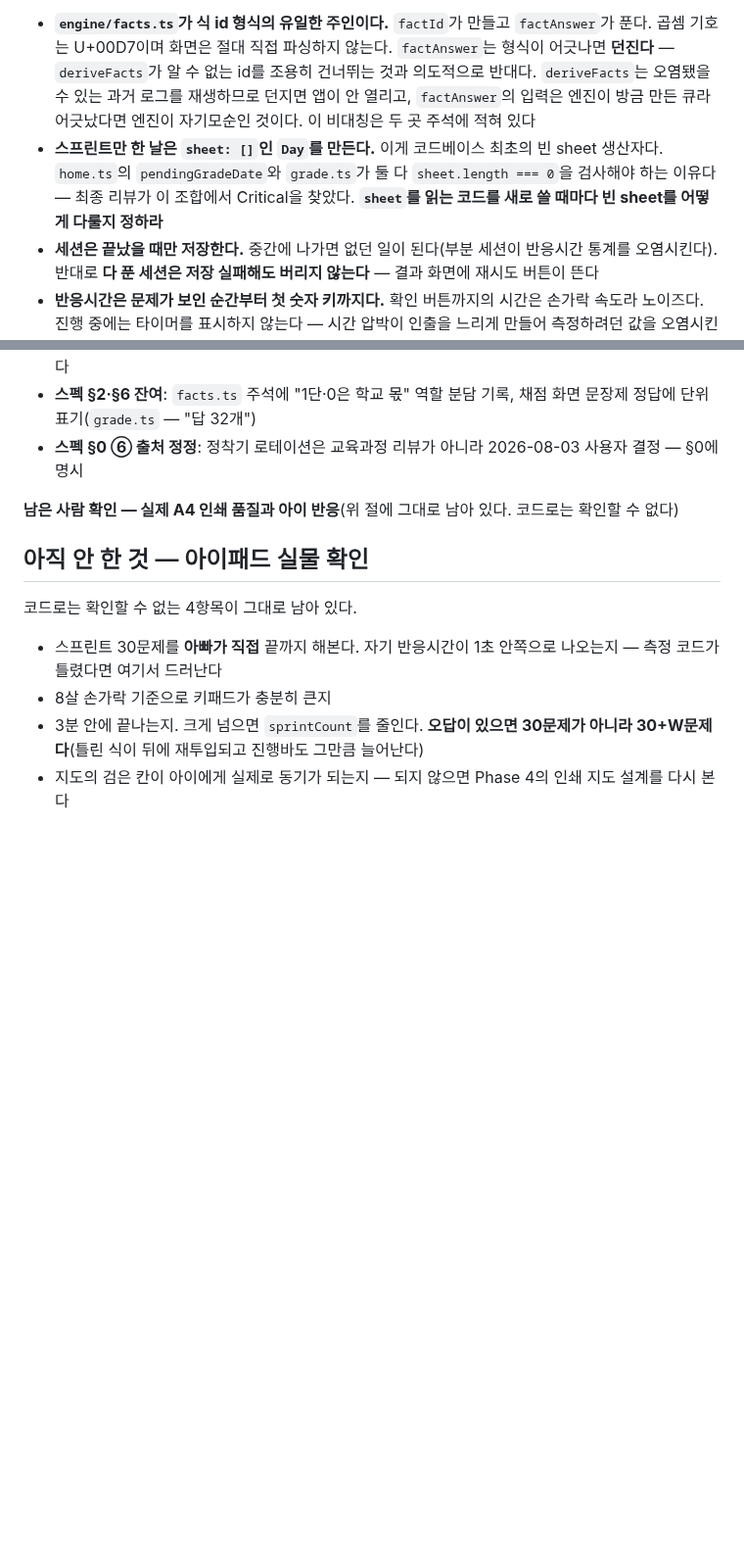
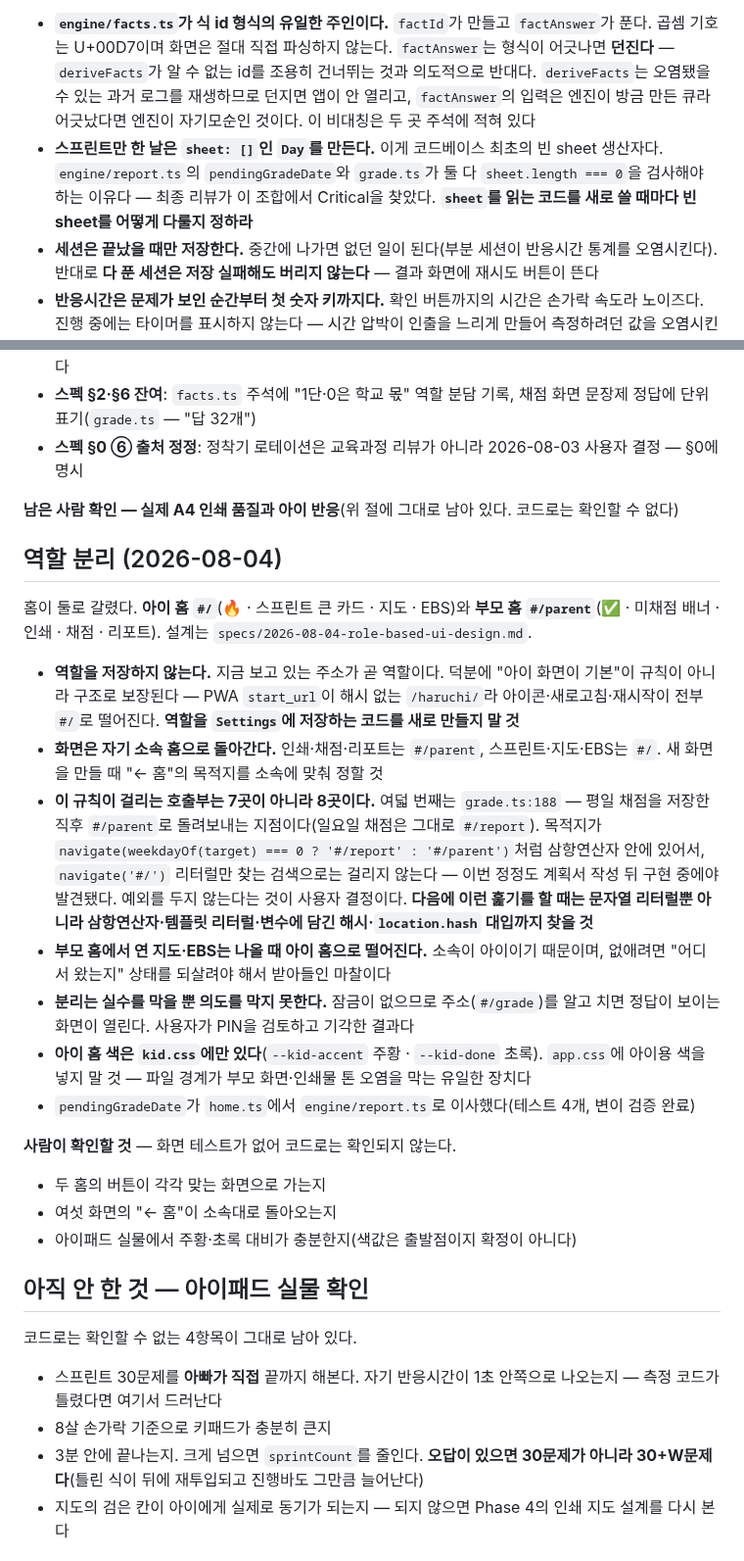
Before and after one commit to watson-develop/haruchi, a Markdown page: docs/superpowers/HANDOFF.md, 2 parts joined by grey strips. Shown at 98% size. GitHub-like rendering; blank space fills up the shorter version.

Commit message:
docs: 역할 분리를 기본 설계와 인수인계에 반영한다
코드가 바뀌었는데 문서가 옛 홈을 설명하고 있으면 다음 세션이 "문서에
맞추겠다"며 되돌릴 위험이 있다.

- 기본 설계 §7의 홈 그림은 설계 시점 기록으로 남기되, 현재 구조의 정본이
  2026-08-04-role-based-ui-design.md임을 머리에 달았다("이 절을 근거로 홈을
  하나로 되돌리지 말 것")
- HANDOFF에 역할 분리 절 추가: 역할을 저장하지 않는다는 원칙, "화면은 자기
  소속 홈으로 돌아간다" 규칙, 부모 홈→지도·EBS의 의도된 마찰, 잠금이 없어
  실수만 막는다는 한계, kid.css 경계, 사람이 확인할 항목 셋
- home.ts를 현재형으로 가리키던 두 줄을 새 파일 이름으로 정정

Co-Authored-By: Claude Opus 5 (1M context) <noreply@anthropic.com>

```diff
--- a/docs/superpowers/HANDOFF.md
+++ b/docs/superpowers/HANDOFF.md
@@ -42,7 +42,7 @@
 **Phase 2가 세운 것 중 기억할 것**
 
 - **`engine/facts.ts`가 식 id 형식의 유일한 주인이다.** `factId`가 만들고 `factAnswer`가 푼다. 곱셈 기호는 U+00D7이며 화면은 절대 직접 파싱하지 않는다. `factAnswer`는 형식이 어긋나면 **던진다** — `deriveFacts`가 알 수 없는 id를 조용히 건너뛰는 것과 의도적으로 반대다. `deriveFacts`는 오염됐을 수 있는 과거 로그를 재생하므로 던지면 앱이 안 열리고, `factAnswer`의 입력은 엔진이 방금 만든 큐라 어긋났다면 엔진이 자기모순인 것이다. 이 비대칭은 두 곳 주석에 적혀 있다
-- **스프린트만 한 날은 `sheet: []`인 `Day`를 만든다.** 이게 코드베이스 최초의 빈 sheet 생산자다. `home.ts`의 `pendingGradeDate`와 `grade.ts`가 둘 다 `sheet.length === 0`을 검사해야 하는 이유다 — 최종 리뷰가 이 조합에서 Critical을 찾았다. **`sheet`를 읽는 코드를 새로 쓸 때마다 빈 sheet를 어떻게 다룰지 정하라**
+- **스프린트만 한 날은 `sheet: []`인 `Day`를 만든다.** 이게 코드베이스 최초의 빈 sheet 생산자다. `engine/report.ts`의 `pendingGradeDate`와 `grade.ts`가 둘 다 `sheet.length === 0`을 검사해야 하는 이유다 — 최종 리뷰가 이 조합에서 Critical을 찾았다. **`sheet`를 읽는 코드를 새로 쓸 때마다 빈 sheet를 어떻게 다룰지 정하라**
 - **세션은 끝났을 때만 저장한다.** 중간에 나가면 없던 일이 된다(부분 세션이 반응시간 통계를 오염시킨다). 반대로 **다 푼 세션은 저장 실패해도 버리지 않는다** — 결과 화면에 재시도 버튼이 뜬다
 - **반응시간은 문제가 보인 순간부터 첫 숫자 키까지다.** 확인 버튼까지의 시간은 손가락 속도라 노이즈다. 진행 중에는 타이머를 표시하지 않는다 — 시간 압박이 인출을 느리게 만들어 측정하려던 값을 오염시킨다
 - **`navigate()`는 같은 해시로 불려도 `hashchange`를 쏜다.** 안 그러면 이미 `#/`인 화면의 "← 홈" 버튼이 죽고, 주소창 없는 아이패드에서는 강제 종료 말고 길이 없다
@@ -123,6 +123,24 @@
 
 **남은 사람 확인 — 실제 A4 인쇄 품질과 아이 반응**(위 절에 그대로 남아 있다. 코드로는 확인할 수 없다)
 
+## 역할 분리 (2026-08-04)
+
+홈이 둘로 갈렸다. **아이 홈 `#/`**(🔥 · 스프린트 큰 카드 · 지도 · EBS)와 **부모 홈 `#/parent`**(✅ · 미채점 배너 · 인쇄 · 채점 · 리포트). 설계는 `specs/2026-08-04-role-based-ui-design.md`.
+
+- **역할을 저장하지 않는다.** 지금 보고 있는 주소가 곧 역할이다. 덕분에 "아이 화면이 기본"이 규칙이 아니라 구조로 보장된다 — PWA `start_url`이 해시 없는 `/haruchi/`라 아이콘·새로고침·재시작이 전부 `#/`로 떨어진다. **역할을 `Settings`에 저장하는 코드를 새로 만들지 말 것**
+- **화면은 자기 소속 홈으로 돌아간다.** 인쇄·채점·리포트는 `#/parent`, 스프린트·지도·EBS는 `#/`. 새 화면을 만들 때 "← 홈"의 목적지를 소속에 맞춰 정할 것
+- **이 규칙이 걸리는 호출부는 7곳이 아니라 8곳이다.** 여덟 번째는 `grade.ts:188` — 평일 채점을 저장한 직후 `#/parent`로 돌려보내는 지점이다(일요일 채점은 그대로 `#/report`). 목적지가 `navigate(weekdayOf(target) === 0 ? '#/report' : '#/parent')`처럼 삼항연산자 안에 있어서, `navigate('#/')` 리터럴만 찾는 검색으로는 걸리지 않는다 — 이번 정정도 계획서 작성 뒤 구현 중에야 발견됐다. 예외를 두지 않는다는 것이 사용자 결정이다. **다음에 이런 훑기를 할 때는 문자열 리터럴뿐 아니라 삼항연산자·템플릿 리터럴·변수에 담긴 해시·`location.hash` 대입까지 찾을 것**
+- **부모 홈에서 연 지도·EBS는 나올 때 아이 홈으로 떨어진다.** 소속이 아이이기 때문이며, 없애려면 "어디서 왔는지" 상태를 되살려야 해서 받아들인 마찰이다
+- **분리는 실수를 막을 뿐 의도를 막지 못한다.** 잠금이 없으므로 주소(`#/grade`)를 알고 치면 정답이 보이는 화면이 열린다. 사용자가 PIN을 검토하고 기각한 결과다
+- **아이 홈 색은 `kid.css`에만 있다**(`--kid-accent` 주황 · `--kid-done` 초록). `app.css`에 아이용 색을 넣지 말 것 — 파일 경계가 부모 화면·인쇄물 톤 오염을 막는 유일한 장치다
+- `pendingGradeDate`가 `home.ts`에서 `engine/report.ts`로 이사했다(테스트 4개, 변이 검증 완료)
+
+**사람이 확인할 것** — 화면 테스트가 없어 코드로는 확인되지 않는다.
+
+- 두 홈의 버튼이 각각 맞는 화면으로 가는지
+- 여섯 화면의 "← 홈"이 소속대로 돌아오는지
+- 아이패드 실물에서 주황·초록 대비가 충분한지(색값은 출발점이지 확정이 아니다)
+
 ## 아직 안 한 것 — 아이패드 실물 확인
 
 코드로는 확인할 수 없는 4항목이 그대로 남아 있다.
```
Also changed, not shown: other parts of docs/superpowers/HANDOFF.md (+1 -1 lines), 1 other file.
